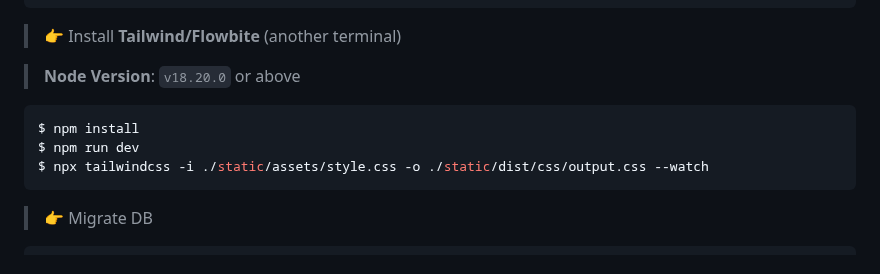
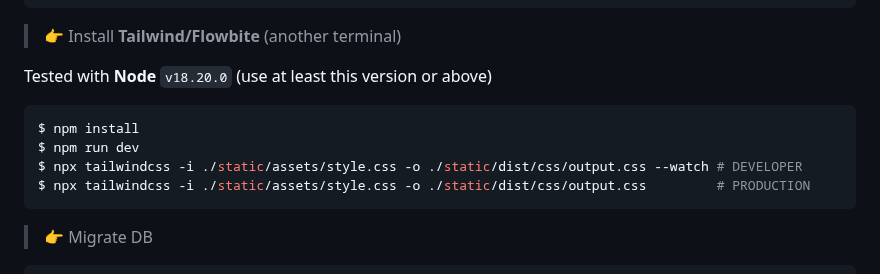
Before and after one commit to app-generator/rocket-django, a Markdown page: README.md, the part around the change. GitHub-like rendering.

Commit message:
Release v1.0.20 - Update DOCS

````diff
--- a/README.md
+++ b/README.md
@@ -124,12 +124,13 @@ $ pip install -r requirements.txt
 
 > 👉 Install **Tailwind/Flowbite** (another terminal)
 
-> **Node Version**: `v18.20.0` or above
+Tested with **Node** `v18.20.0` (use at least this version or above)
 
 ```bash
 $ npm install
 $ npm run dev
-$ npx tailwindcss -i ./static/assets/style.css -o ./static/dist/css/output.css --watch
+$ npx tailwindcss -i ./static/assets/style.css -o ./static/dist/css/output.css --watch # DEVELOPER
+$ npx tailwindcss -i ./static/assets/style.css -o ./static/dist/css/output.css         # PRODUCTION
 ```
 
 > 👉 Migrate DB
````
Also changed, not shown: CHANGELOG.md (+5 -0 lines).
